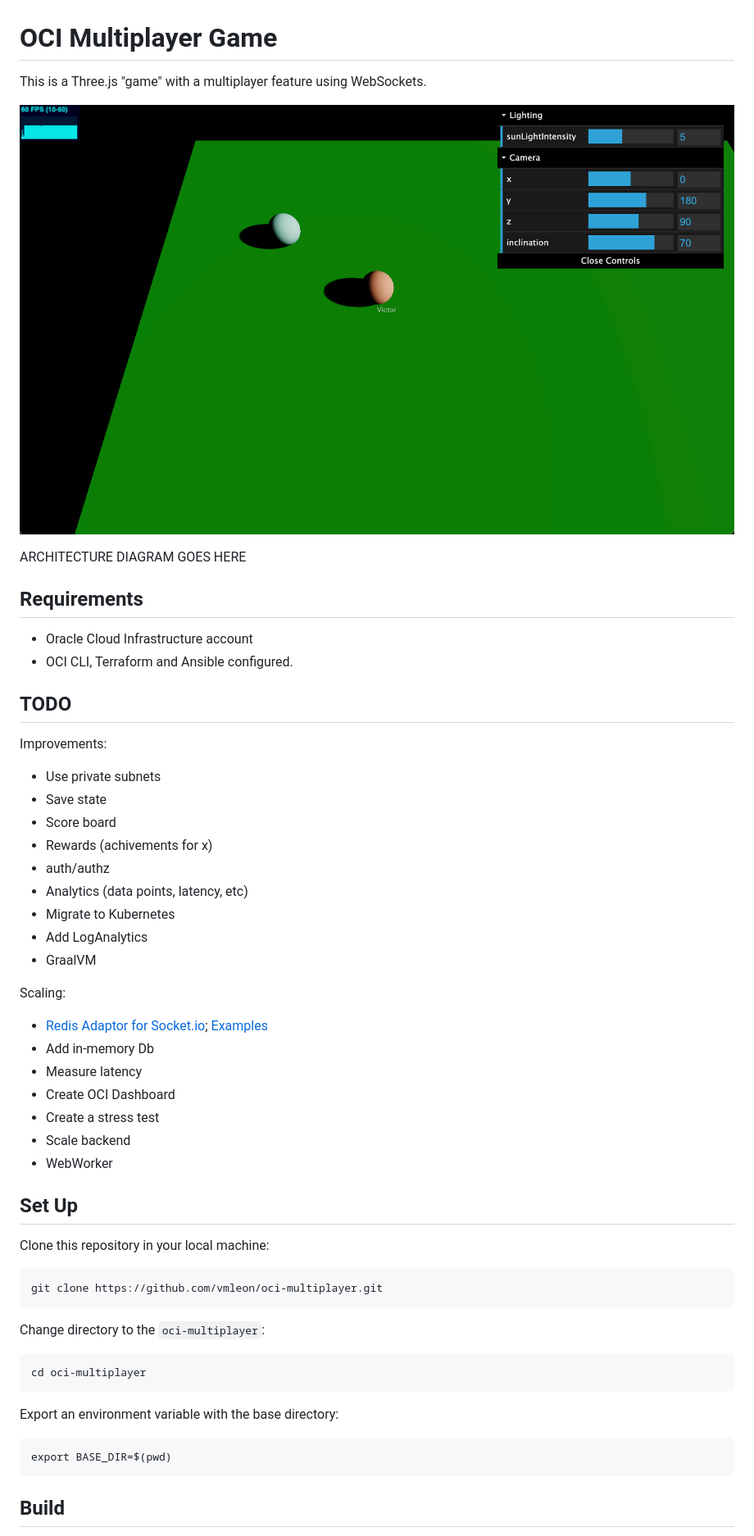
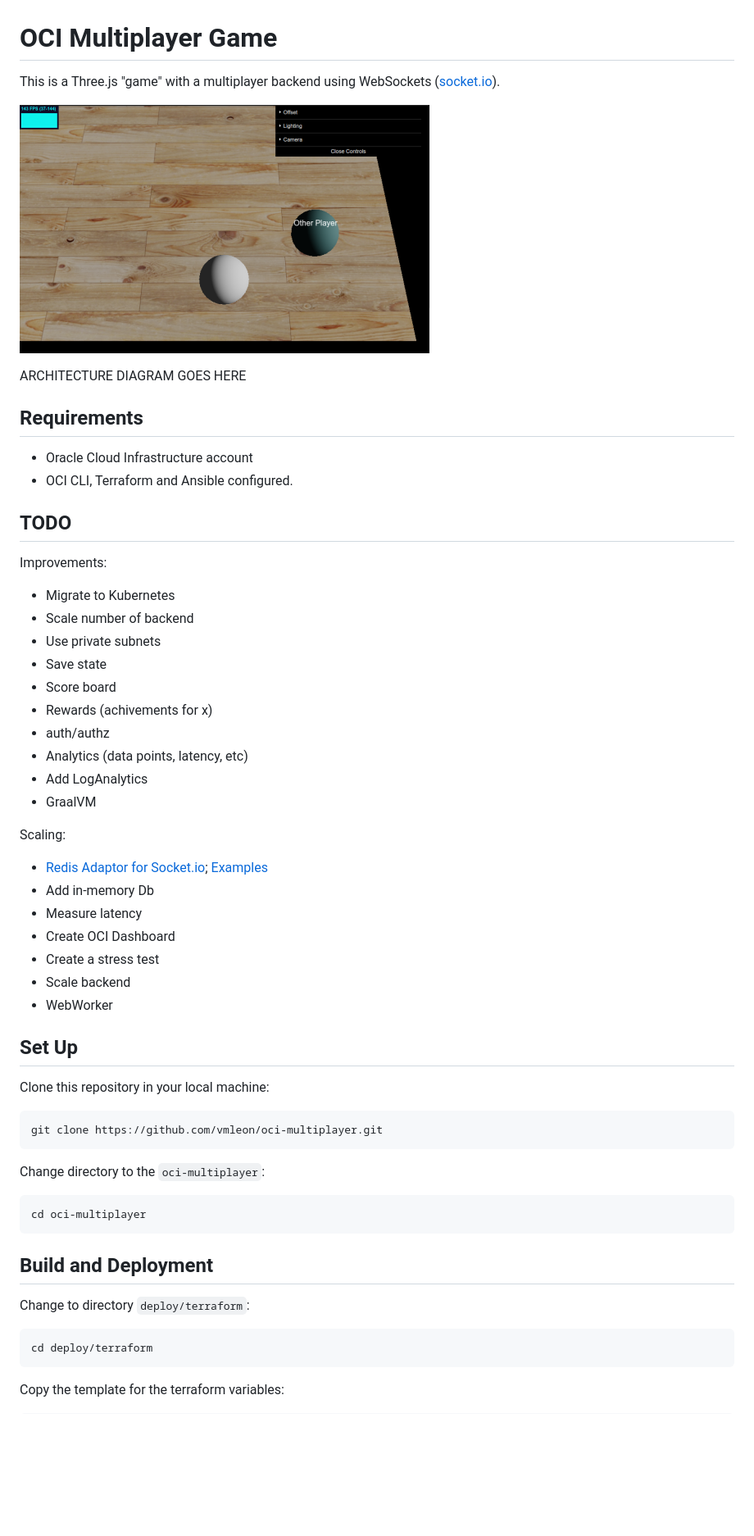
Before and after one commit to vmleon/oci-multiplayer-old, a Markdown page: README.md, the part around the change printed below. Shown: that part at 82% size. GitHub-like rendering; pictures changed too: images/screenshot.png; blank space fills up the shorter version.

````diff
--- a/README.md
+++ b/README.md
@@ -1,6 +1,6 @@
 # OCI Multiplayer Game
 
-This is a Three.js "game" with a multiplayer feature using WebSockets.
+This is a Three.js "game" with a multiplayer backend using WebSockets ([socket.io](https://socket.io/)).
 
 ![Screenshot](images/screenshot.png)
 
@@ -14,17 +14,20 @@ ARCHITECTURE DIAGRAM GOES HERE
 ## TODO
 
 Improvements:
+
+- Migrate to Kubernetes
+- Scale number of backend
 - Use private subnets
 - Save state
 - Score board
 - Rewards (achivements for x)
 - auth/authz
 - Analytics (data points, latency, etc)
-- Migrate to Kubernetes
 - Add LogAnalytics
 - GraalVM
 
 Scaling:
+
 - [Redis Adaptor for Socket.io](https://socket.io/docs/v4/redis-adapter/); [Examples](https://github.com/socketio/socket.io/tree/master/examples)
 - Add in-memory Db
 - Measure latency
@@ -36,19 +39,24 @@ Scaling:
 ## Set Up
 
 Clone this repository in your local machine:
+
 ```
 git clone https://github.com/vmleon/oci-multiplayer.git
 ```
 
 Change directory to the `oci-multiplayer`:
+
 ```
 cd oci-multiplayer
 ```
 
-Export an environment variable with the base directory:
+## Build and Deployment
+
+Change to directory `deploy/terraform`:
+
 ```
-export BASE_DIR=$(pwd)
+cd deploy/terraform
 ```
 
-## Build
+Copy the template for the terraform variables:
 
````
Also changed, not shown: other parts of README.md (+9 -69 lines).
